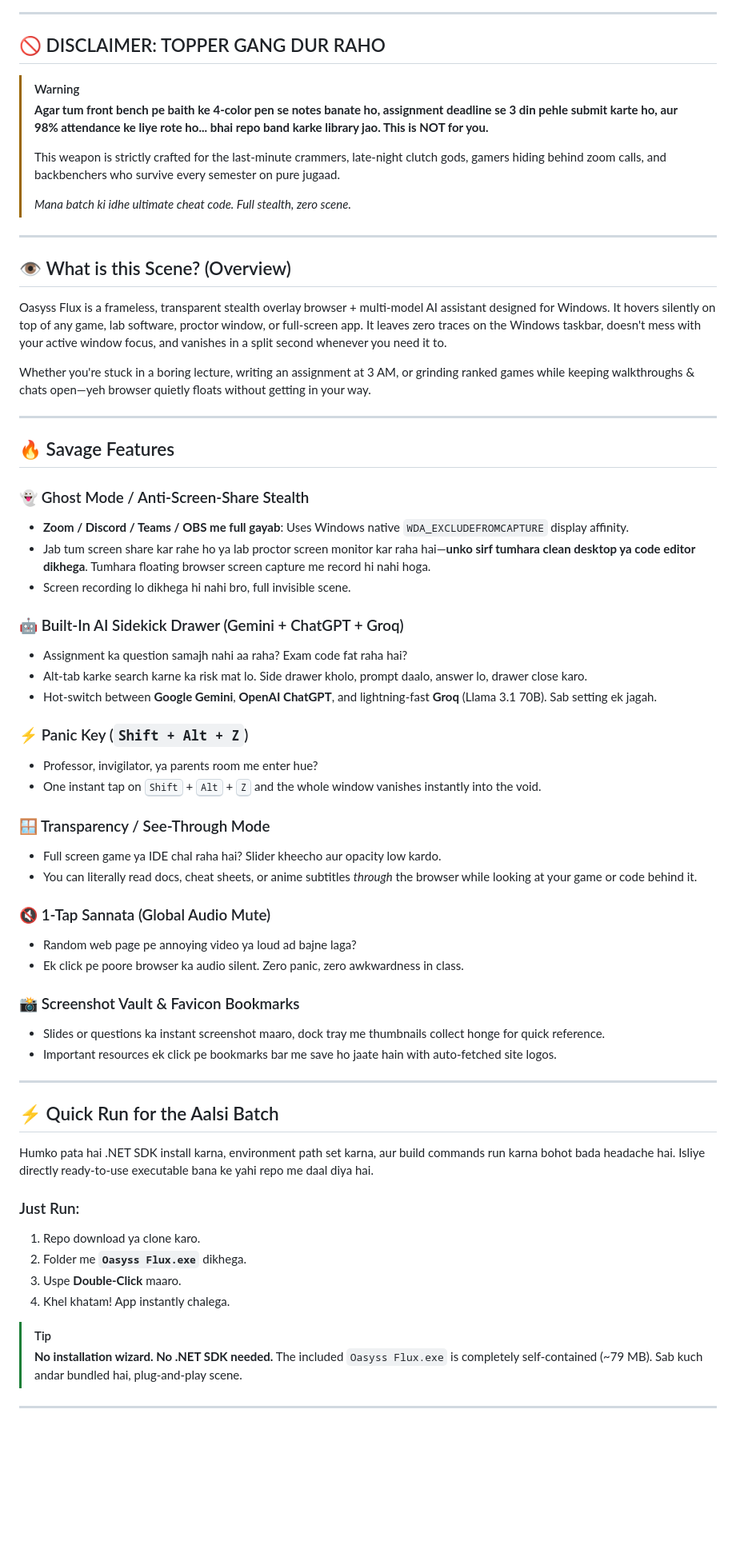
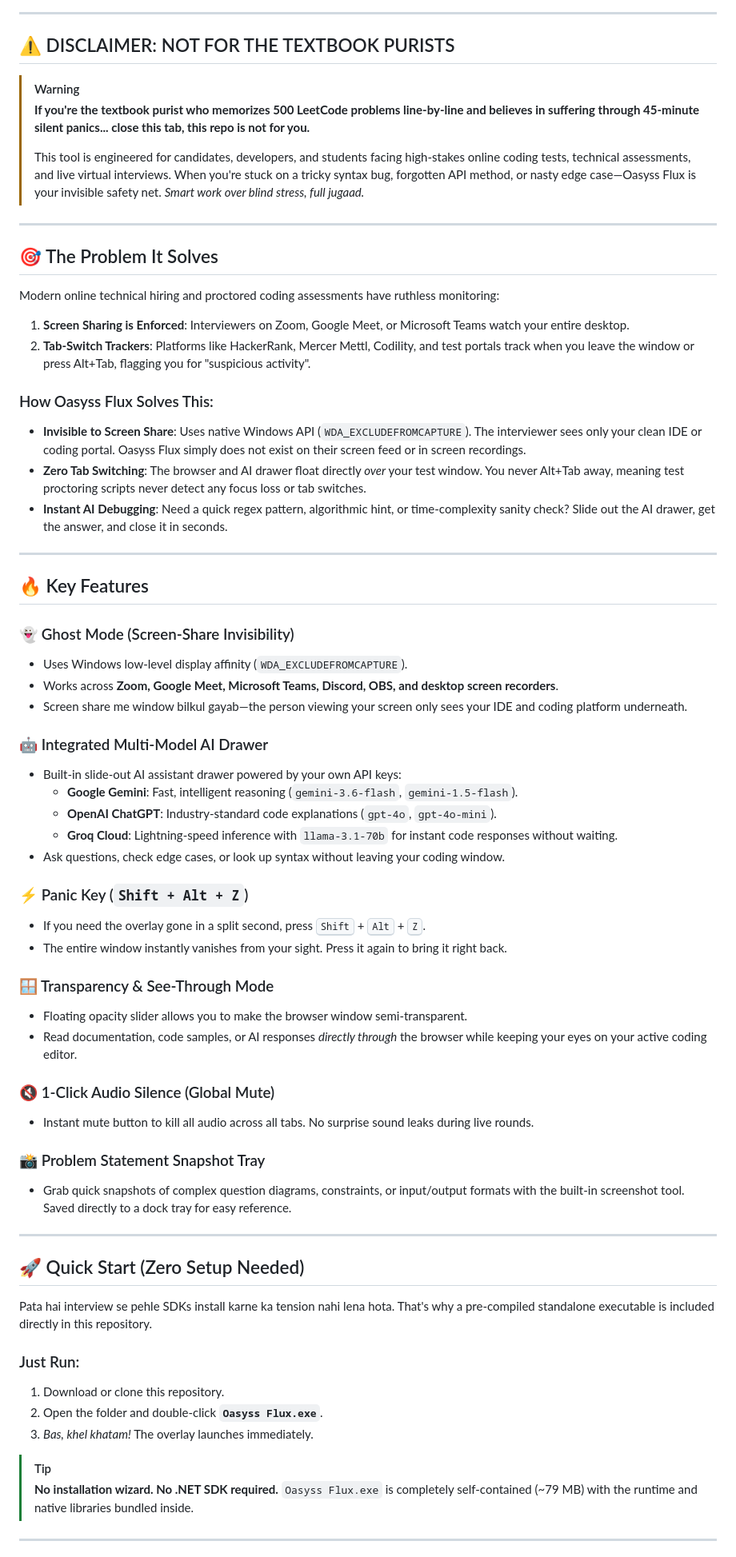
Before and after one commit to divyesh8/oasyss-flux, a Markdown page: README.md, the part around one of its changes. Shown at 80% size. GitHub-like rendering; blank space fills up the shorter version.

Commit message:
Update README for online coding interviews and exams in English with Hindi touch

```diff
--- a/README.md
+++ b/README.md
@@ -17,68 +17,70 @@
 
 ---
 
-## 🚫 DISCLAIMER: TOPPER GANG DUR RAHO
+## ⚠️ DISCLAIMER: NOT FOR THE TEXTBOOK PURISTS
 
 > [!WARNING]
-> **Agar tum front bench pe baith ke 4-color pen se notes banate ho, assignment deadline se 3 din pehle submit karte ho, aur 98% attendance ke liye rote ho... bhai repo band karke library jao. This is NOT for you.**
+> **If you're the textbook purist who memorizes 500 LeetCode problems line-by-line and believes in suffering through 45-minute silent panics... close this tab, this repo is not for you.**
 >
-> This weapon is strictly crafted for the last-minute crammers, late-night clutch gods, gamers hiding behind zoom calls, and backbenchers who survive every semester on pure jugaad.
->
-> *Mana batch ki idhe ultimate cheat code. Full stealth, zero scene.*
+> This tool is engineered for candidates, developers, and students facing high-stakes online coding tests, technical assessments, and live virtual interviews. When you're stuck on a tricky syntax bug, forgotten API method, or nasty edge case—Oasyss Flux is your invisible safety net. *Smart work over blind stress, full jugaad.*
 
 ---
 
-## 👁️ What is this Scene? (Overview)
+## 🎯 The Problem It Solves
 
-Oasyss Flux is a frameless, transparent stealth overlay browser + multi-model AI assistant designed for Windows. It hovers silently on top of any game, lab software, proctor window, or full-screen app. It leaves zero traces on the Windows taskbar, doesn't mess with your active window focus, and vanishes in a split second whenever you need it to.
+Modern online technical hiring and proctored coding assessments have ruthless monitoring:
+1. **Screen Sharing is Enforced**: Interviewers on Zoom, Google Meet, or Microsoft Teams watch your entire desktop.
+2. **Tab-Switch Trackers**: Platforms like HackerRank, Mercer Mettl, Codility, and test portals track when you leave the window or press Alt+Tab, flagging you for "suspicious activity".
 
-Whether you're stuck in a boring lecture, writing an assignment at 3 AM, or grinding ranked games while keeping walkthroughs & chats open—yeh browser quietly floats without getting in your way.
+### How Oasyss Flux Solves This:
+- **Invisible to Screen Share**: Uses native Windows API (`WDA_EXCLUDEFROMCAPTURE`). The interviewer sees only your clean IDE or coding portal. Oasyss Flux simply does not exist on their screen feed or in screen recordings.
+- **Zero Tab Switching**: The browser and AI drawer float directly *over* your test window. You never Alt+Tab away, meaning test proctoring scripts never detect any focus loss or tab switches.
+- **Instant AI Debugging**: Need a quick regex pattern, algorithmic hint, or time-complexity sanity check? Slide out the AI drawer, get the answer, and close it in seconds.
 
 ---
 
-## 🔥 Savage Features
+## 🔥 Key Features
 
-### 👻 Ghost Mode / Anti-Screen-Share Stealth
-- **Zoom / Discord / Teams / OBS me full gayab**: Uses Windows native `WDA_EXCLUDEFROMCAPTURE` display affinity.
-- Jab tum screen share kar rahe ho ya lab proctor screen monitor kar raha hai—**unko sirf tumhara clean desktop ya code editor dikhega**. Tumhara floating browser screen capture me record hi nahi hoga.
-- Screen recording lo dikhega hi nahi bro, full invisible scene.
+### 👻 Ghost Mode (Screen-Share Invisibility)
+- Uses Windows low-level display affinity (`WDA_EXCLUDEFROMCAPTURE`).
+- Works across **Zoom, Google Meet, Microsoft Teams, Discord, OBS, and desktop screen recorders**.
+- Screen share me window bilkul gayab—the person viewing your screen only sees your IDE and coding platform underneath.
 
-### 🤖 Built-In AI Sidekick Drawer (Gemini + ChatGPT + Groq)
-- Assignment ka question samajh nahi aa raha? Exam code fat raha hai?
-- Alt-tab karke search karne ka risk mat lo. Side drawer kholo, prompt daalo, answer lo, drawer close karo.
-- Hot-switch between **Google Gemini**, **OpenAI ChatGPT**, and lightning-fast **Groq** (Llama 3.1 70B). Sab setting ek jagah.
+### 🤖 Integrated Multi-Model AI Drawer
+- Built-in slide-out AI assistant drawer powered by your own API keys:
+  - **Google Gemini**: Fast, intelligent reasoning (`gemini-3.6-flash`, `gemini-1.5-flash`).
+  - **OpenAI ChatGPT**: Industry-standard code explanations (`gpt-4o`, `gpt-4o-mini`).
+  - **Groq Cloud**: Lightning-speed inference with `llama-3.1-70b` for instant code responses without waiting.
+- Ask questions, check edge cases, or look up syntax without leaving your coding window.
 
 ### ⚡ Panic Key (`Shift + Alt + Z`)
-- Professor, invigilator, ya parents room me enter hue?
-- One instant tap on <kbd>Shift</kbd> + <kbd>Alt</kbd> + <kbd>Z</kbd> and the whole window vanishes instantly into the void.
+- If you need the overlay gone in a split second, press <kbd>Shift</kbd> + <kbd>Alt</kbd> + <kbd>Z</kbd>.
+- The entire window instantly vanishes from your sight. Press it again to bring it right back.
 
-### 🪟 Transparency / See-Through Mode
-- Full screen game ya IDE chal raha hai? Slider kheecho aur opacity low kardo.
-- You can literally read docs, cheat sheets, or anime subtitles *through* the browser while looking at your game or code behind it.
+### 🪟 Transparency & See-Through Mode
+- Floating opacity slider allows you to make the browser window semi-transparent.
+- Read documentation, code samples, or AI responses *directly through* the browser while keeping your eyes on your active coding editor.
 
-### 🔇 1-Tap Sannata (Global Audio Mute)
-- Random web page pe annoying video ya loud ad bajne laga?
-- Ek click pe poore browser ka audio silent. Zero panic, zero awkwardness in class.
+### 🔇 1-Click Audio Silence (Global Mute)
+- Instant mute button to kill all audio across all tabs. No surprise sound leaks during live rounds.
 
-### 📸 Screenshot Vault & Favicon Bookmarks
-- Slides or questions ka instant screenshot maaro, dock tray me thumbnails collect honge for quick reference.
-- Important resources ek click pe bookmarks bar me save ho jaate hain with auto-fetched site logos.
+### 📸 Problem Statement Snapshot Tray
+- Grab quick snapshots of complex question diagrams, constraints, or input/output formats with the built-in screenshot tool. Saved directly to a dock tray for easy reference.
 
 ---
 
-## ⚡ Quick Run for the Aalsi Batch
+## 🚀 Quick Start (Zero Setup Needed)
 
-Humko pata hai .NET SDK install karna, environment path set karna, aur build commands run karna bohot bada headache hai. Isliye directly ready-to-use executable bana ke yahi repo me daal diya hai.
+Pata hai interview se pehle SDKs install karne ka tension nahi lena hota. That's why a pre-compiled standalone executable is included directly in this repository.
 
 ### Just Run:
-1. Repo download ya clone karo.
-2. Folder me **`Oasyss Flux.exe`** dikhega.
-3. Uspe **Double-Click** maaro.
-4. Khel khatam! App instantly chalega.
+1. Download or clone this repository.
+2. Open the folder and double-click **`Oasyss Flux.exe`**.
+3. *Bas, khel khatam!* The overlay launches immediately.
 
 > [!TIP]
-> **No installation wizard. No .NET SDK needed.**
-> The included `Oasyss Flux.exe` is completely self-contained (~79 MB). Sab kuch andar bundled hai, plug-and-play scene.
+> **No installation wizard. No .NET SDK required.**
+> `Oasyss Flux.exe` is completely self-contained (~79 MB) with the runtime and native libraries bundled inside.
 
 ---
 
```
Also changed, not shown: other parts of README.md (+36 -36 lines).
